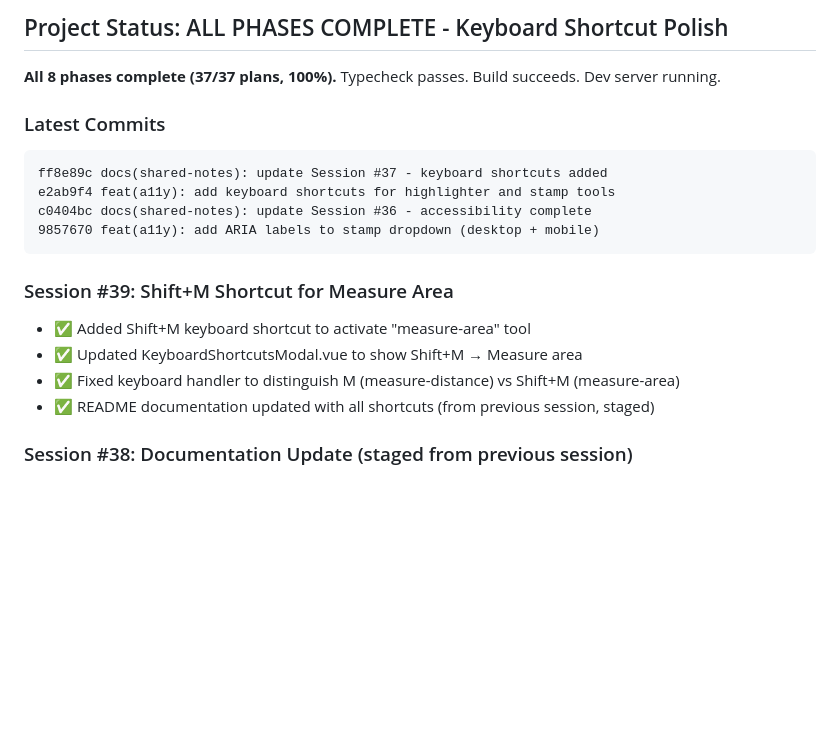
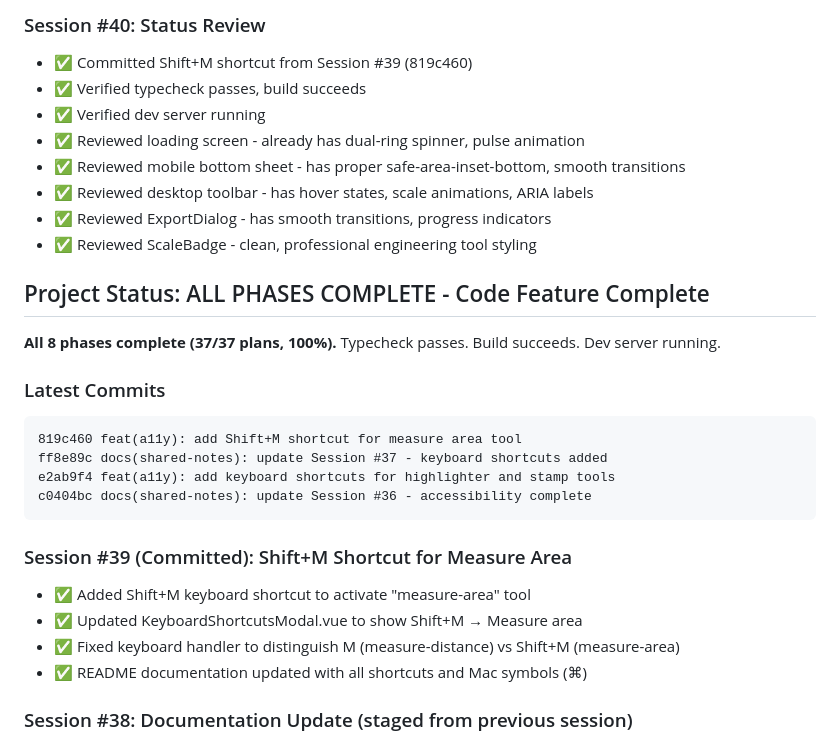
Before and after one commit to alaw989/vp-whiteboard, a Markdown page: SHARED_TASK_NOTES.md, the part around one of its changes. GitHub-like rendering; blank space fills up the shorter version.

Commit message:
docs(shared-notes): update Session #40 - status review
- Verified all components reviewed and polished
- Loading screen has dual-ring spinner with pulse animation
- Mobile bottom sheet has proper safe-area-inset-bottom
- Desktop toolbar has hover states, scale animations, ARIA labels
- ExportDialog has smooth transitions and progress indicators
- ScaleBadge has clean professional styling

Co-Authored-By: Claude Opus 4.6 (1M context) <noreply@anthropic.com>

````diff
--- a/SHARED_TASK_NOTES.md
+++ b/SHARED_TASK_NOTES.md
@@ -4,21 +4,31 @@
 
-## Project Status: ALL PHASES COMPLETE - Keyboard Shortcut Polish
+### Session #40: Status Review
+- ✅ Committed Shift+M shortcut from Session #39 (819c460)
+- ✅ Verified typecheck passes, build succeeds
+- ✅ Verified dev server running
+- ✅ Reviewed loading screen - already has dual-ring spinner, pulse animation
+- ✅ Reviewed mobile bottom sheet - has proper safe-area-inset-bottom, smooth transitions
+- ✅ Reviewed desktop toolbar - has hover states, scale animations, ARIA labels
+- ✅ Reviewed ExportDialog - has smooth transitions, progress indicators
+- ✅ Reviewed ScaleBadge - clean, professional engineering tool styling
+
+## Project Status: ALL PHASES COMPLETE - Code Feature Complete
 
 **All 8 phases complete (37/37 plans, 100%).** Typecheck passes. Build succeeds. Dev server running.
 
 ### Latest Commits
 ```
+819c460 feat(a11y): add Shift+M shortcut for measure area tool
 ff8e89c docs(shared-notes): update Session #37 - keyboard shortcuts added
 e2ab9f4 feat(a11y): add keyboard shortcuts for highlighter and stamp tools
 c0404bc docs(shared-notes): update Session #36 - accessibility complete
-9857670 feat(a11y): add ARIA labels to stamp dropdown (desktop + mobile)
 ```
 
-### Session #39: Shift+M Shortcut for Measure Area
+### Session #39 (Committed): Shift+M Shortcut for Measure Area
 - ✅ Added Shift+M keyboard shortcut to activate "measure-area" tool
 - ✅ Updated KeyboardShortcutsModal.vue to show Shift+M → Measure area
 - ✅ Fixed keyboard handler to distinguish M (measure-distance) vs Shift+M (measure-area)
-- ✅ README documentation updated with all shortcuts (from previous session, staged)
+- ✅ README documentation updated with all shortcuts and Mac symbols (⌘)
 
 ### Session #38: Documentation Update (staged from previous session)
 - ✅ Updated README.md with complete keyboard shortcuts (organized by category)
````
Also changed, not shown: other parts of SHARED_TASK_NOTES.md (+1 -1 lines).
